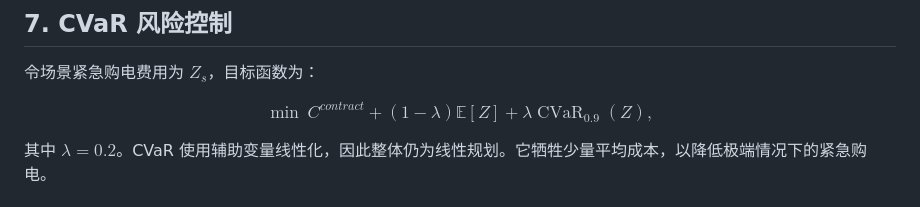
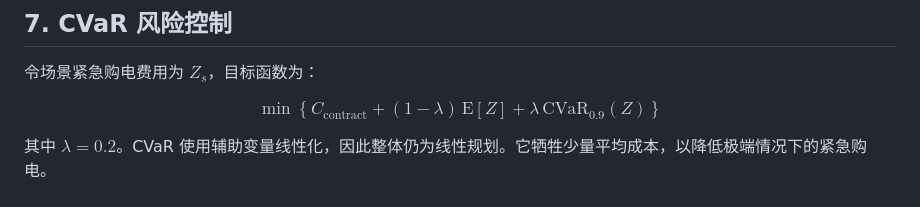
Before and after one commit to zeonpoetcheung-star/26-, a Markdown page: task3/reports/ANALYSIS_MODELING_REPORT.md, the part around the change. Rendered like a GitHub page.

Commit message:
解决一些渲染的问题

```diff
--- a/task3/reports/ANALYSIS_MODELING_REPORT.md
+++ b/task3/reports/ANALYSIS_MODELING_REPORT.md
@@ -120,9 +120,11 @@ $$
 令场景紧急购电费用为 $Z_s$，目标函数为：
 
 $$
-\min\ C^{contract}
-+(1-\lambda)\mathbb E[Z]
-+\lambda\operatorname{CVaR}_{0.9}(Z),
+\min \left\{
+C_{\mathrm{contract}}
++(1-\lambda)\,\mathrm{E}[Z]
++\lambda\,\mathrm{CVaR}_{0.9}(Z)
+\right\}
 $$
 
 其中 $\lambda=0.2$。CVaR 使用辅助变量线性化，因此整体仍为线性规划。它牺牲少量平均成本，以降低极端情况下的紧急购电。
```
